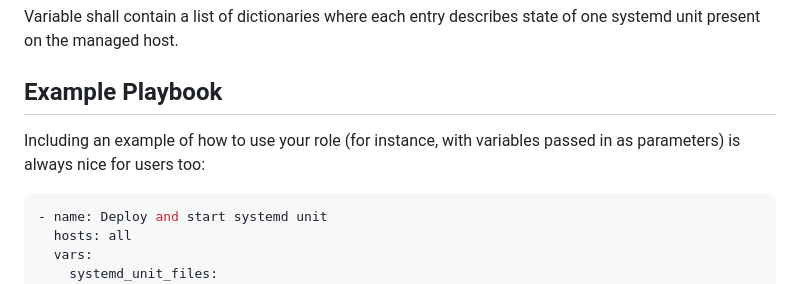
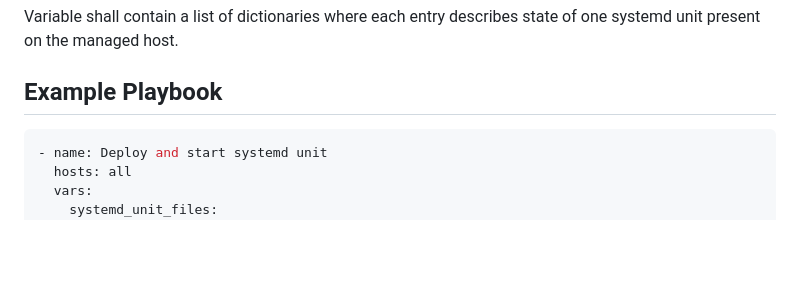
Before and after one commit to linux-system-roles/systemd, a Markdown page: README.md, the part around the change. GitHub-like rendering; blank space fills up the shorter version.

Commit message:
Delete sample text

````diff
--- a/README.md
+++ b/README.md
@@ -88,9 +88,6 @@ present on the managed host.
 
 ## Example Playbook
 
-Including an example of how to use your role (for instance, with variables
-passed in as parameters) is always nice for users too:
-
 ```yaml
 - name: Deploy and start systemd unit
   hosts: all
````
